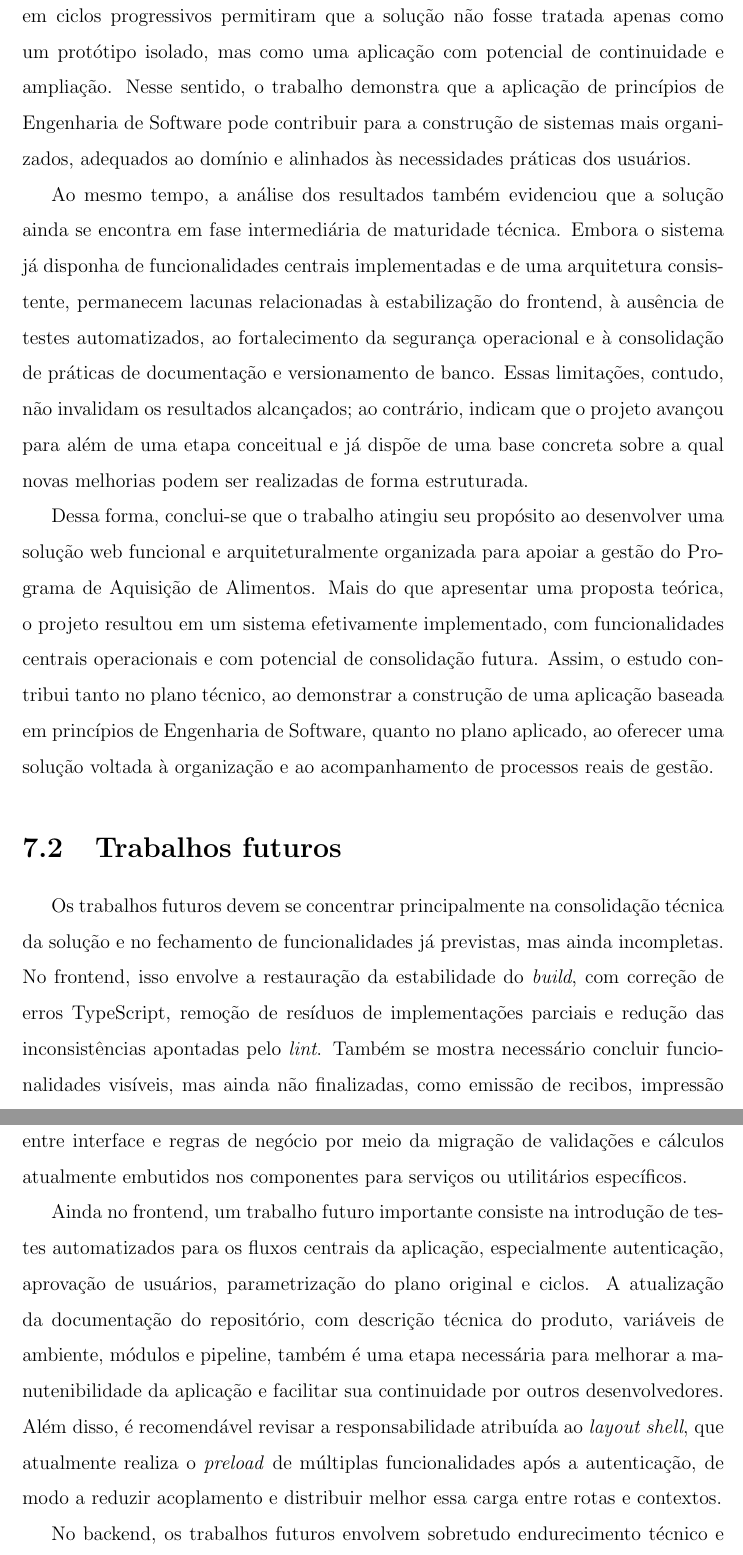
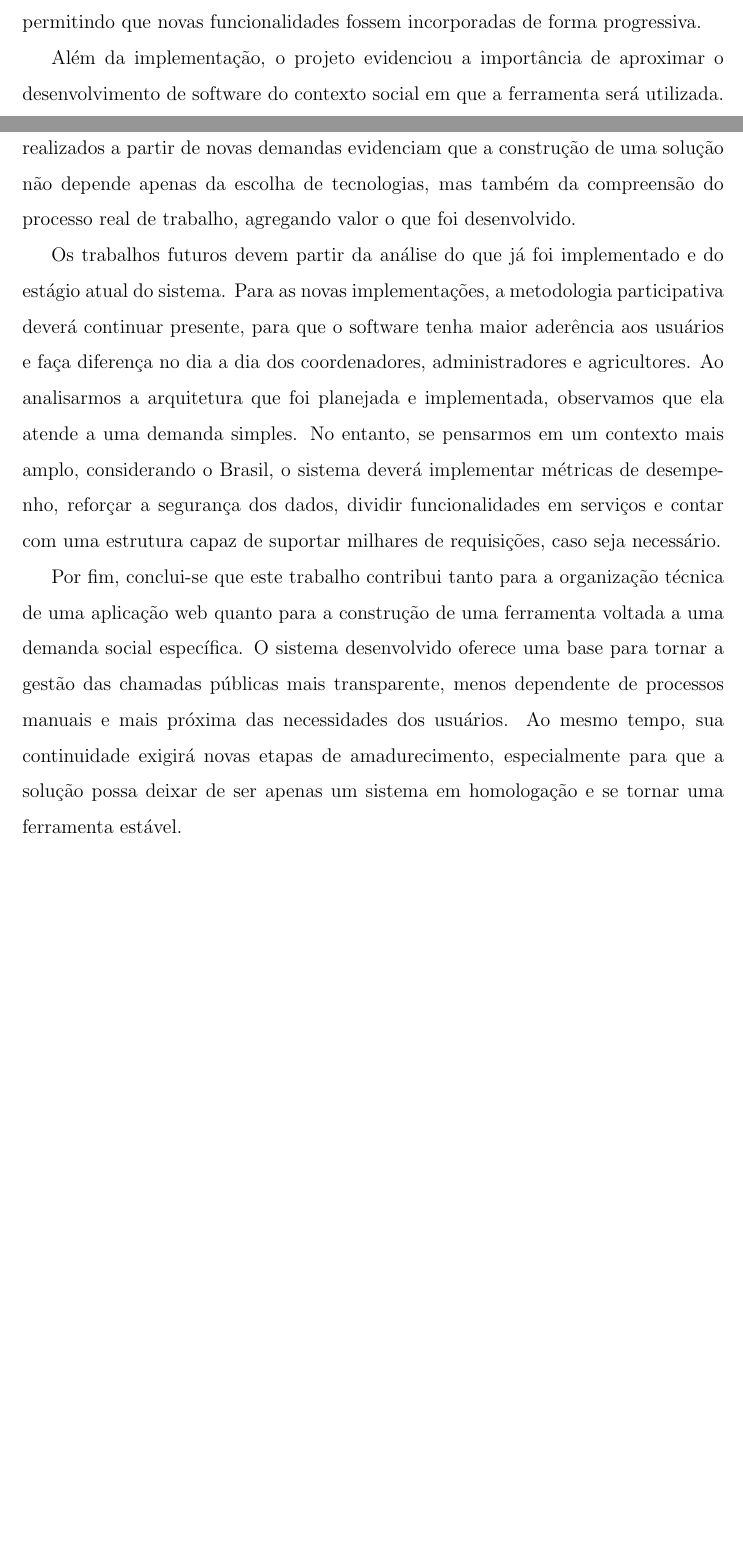
Before and after one commit to wilsonufrj/TCC, a LaTeX thesis (thesis.tex, which reads Textual/chapter07.tex): two parts of pages 61 and 62 of 66 before the commit and two parts of pages 60 and 61 of 64 after it, joined at a grey line, cut at the place of the change, the shorter picture padded with empty space. Compiled offline with pdfLaTeX.

Commit message:
feat: Atualização do nome do projeto e finalização do capítulo 7

```diff
--- a/Textual/chapter07.tex
+++ b/Textual/chapter07.tex
@@ -7 +7,2 @@ O desenvolvimento deste trabalho permitiu a concepção e implementação de um
 
+Entre os resultados alcançados, destacam-se a implementação de fluxos essenciais para o funcionamento da plataforma, funcionalidades que representam uma base importante para a gestão do PAA, pois permitem organizar informações que antes eram acompanhadas principalmente por planilhas e registros manuais. Do ponto de vista técnico, o trabalho atingiu um resultado relevante ao estruturar a aplicação em módulos separados, com contextos bem definidos. A escolha por uma arquitetura modular favoreceu a independência entre a interface e as regras de negócio, permitindo que novas funcionalidades fossem incorporadas de forma progressiva.
@@ -9,18 +9,6 @@ Do ponto de vista arquitetural, os resultados obtidos indicam que a solução fo
 
-Além da materialização técnica do sistema, o trabalho também evidenciou a importância da Engenharia de Software como fundamento para a construção de soluções digitais voltadas a contextos reais de uso. A adoção de uma arquitetura estruturada, a definição de módulos funcionais e a organização do desenvolvimento em ciclos progressivos permitiram que a solução não fosse tratada apenas como um protótipo isolado, mas como uma aplicação com potencial de continuidade e ampliação. Nesse sentido, o trabalho demonstra que a aplicação de princípios de Engenharia de Software pode contribuir para a construção de sistemas mais organizados, adequados ao domínio e alinhados às necessidades práticas dos usuários.
+Além da implementação, o projeto evidenciou a importância de aproximar o desenvolvimento de software do contexto social em que a ferramenta será utilizada. O levantamento de requisitos, as reuniões com os gestores do PAA e os ajustes realizados a partir de novas demandas evidenciam que a construção de uma solução não depende apenas da escolha de tecnologias, mas também da compreensão do processo real de trabalho, agregando valor o que foi desenvolvido.
 
-Ao mesmo tempo, a análise dos resultados também evidenciou que a solução ainda se encontra em fase intermediária de maturidade técnica. Embora o sistema já disponha de funcionalidades centrais implementadas e de uma arquitetura consistente, permanecem lacunas relacionadas à estabilização do frontend, à ausência de testes automatizados, ao fortalecimento da segurança operacional e à consolidação de práticas de documentação e versionamento de banco. Essas limitações, contudo, não invalidam os resultados alcançados; ao contrário, indicam que o projeto avançou para além de uma etapa conceitual e já dispõe de uma base concreta sobre a qual novas melhorias podem ser realizadas de forma estruturada.
+Os trabalhos futuros devem partir da análise do que já foi implementado e do estágio atual do sistema. Para as novas implementações, a metodologia participativa deverá continuar presente, para que o software tenha maior aderência aos usuários e faça diferença no dia a dia dos coordenadores, administradores e agricultores. Ao analisarmos a arquitetura que foi planejada e implementada, observamos que ela atende a uma demanda simples. No entanto, se pensarmos em um contexto mais amplo, considerando o Brasil, o sistema deverá implementar métricas de desempenho, reforçar a segurança dos dados, dividir funcionalidades em serviços e contar com uma estrutura capaz de suportar milhares de requisições, caso seja necessário.
 
-Dessa forma, conclui-se que o trabalho atingiu seu propósito ao desenvolver uma solução web funcional e arquiteturalmente organizada para apoiar a gestão do Programa de Aquisição de Alimentos. Mais do que apresentar uma proposta teórica, o projeto resultou em um sistema efetivamente implementado, com funcionalidades centrais operacionais e com potencial de consolidação futura. Assim, o estudo contribui tanto no plano técnico, ao demonstrar a construção de uma aplicação baseada em princípios de Engenharia de Software, quanto no plano aplicado, ao oferecer uma solução voltada à organização e ao acompanhamento de processos reais de gestão.
-
-\section{Trabalhos futuros}
-
-Os trabalhos futuros devem se concentrar principalmente na consolidação técnica da solução e no fechamento de funcionalidades já previstas, mas ainda incompletas. No frontend, isso envolve a restauração da estabilidade do \textit{build}, com correção de erros TypeScript, remoção de resíduos de implementações parciais e redução das inconsistências apontadas pelo \textit{lint}. Também se mostra necessário concluir funcionalidades visíveis, mas ainda não finalizadas, como emissão de recibos, impressão de relatórios e eventuais telas ou fluxos incompletos, além de reforçar a separação entre interface e regras de negócio por meio da migração de validações e cálculos atualmente embutidos nos componentes para serviços ou utilitários específicos.
-
-Ainda no frontend, um trabalho futuro importante consiste na introdução de testes automatizados para os fluxos centrais da aplicação, especialmente autenticação, aprovação de usuários, parametrização do plano original e ciclos. A atualização da documentação do repositório, com descrição técnica do produto, variáveis de ambiente, módulos e pipeline, também é uma etapa necessária para melhorar a manutenibilidade da aplicação e facilitar sua continuidade por outros desenvolvedores. Além disso, é recomendável revisar a responsabilidade atribuída ao \textit{layout shell}, que atualmente realiza o \textit{preload} de múltiplas funcionalidades após a autenticação, de modo a reduzir acoplamento e distribuir melhor essa carga entre rotas e contextos.
-
-No backend, os trabalhos futuros envolvem sobretudo endurecimento técnico e aumento da robustez operacional. Entre as prioridades, destacam-se a externalização da chave JWT, a adoção de cookies seguros em ambientes HTTPS e a implementação efetiva de autorização baseada em papéis, distinguindo adequadamente agricultores, coordenadores e administradores. Também é recomendada a ativação efetiva de uma estratégia de versionamento de banco de dados, substituindo a dependência de \texttt{ddl-auto=update} como mecanismo principal de evolução do \textit{schema}, bem como a correção de métodos incompletos, inconsistências de modelagem e problemas de padronização em rotas e documentação da API.
-
-Outro eixo importante de evolução está relacionado à ampliação da confiabilidade do sistema. Tanto no frontend quanto no backend, a ausência de testes automatizados expõe o projeto a risco elevado de regressão funcional. Nesse sentido, a criação de testes unitários e de integração para autenticação, criação de edital, parametrização do plano original, criação de ciclos e atualização de entregas deve ser tratada como prioridade. Da mesma forma, o fortalecimento da documentação técnica, a consolidação de um único mecanismo de OpenAPI e a revisão de consultas realizadas em memória no backend são medidas relevantes para aumentar reprodutibilidade, clareza arquitetural e escalabilidade futura da solução.
-
-Por fim, os trabalhos futuros também podem contemplar o aprimoramento da experiência de uso e da observabilidade do sistema. No frontend, isso inclui refinamento da consistência visual, redução de repetição de estilos e melhor encapsulamento das interações. No backend, inclui padronização das mensagens de erro, fortalecimento do tratamento de exceções e adoção de práticas que facilitem monitoramento e operação em ambientes mais exigentes. Assim, a próxima etapa do projeto não exige a reformulação da base já construída, mas sua consolidação, de modo a elevar a solução a um patamar mais seguro de manutenção, evolução e uso ampliado.
+Por fim, conclui-se que este trabalho contribui tanto para a organização técnica de uma aplicação web quanto para a construção de uma ferramenta voltada a uma demanda social específica. O sistema desenvolvido oferece uma base para tornar a gestão das chamadas públicas mais transparente, menos dependente de processos manuais e mais próxima das necessidades dos usuários. Ao mesmo tempo, sua continuidade exigirá novas etapas de amadurecimento, especialmente para que a solução possa deixar de ser apenas um sistema em homologação e se tornar uma ferramenta estável.
```
Also changed, not shown: thesis.tex (+1 -1 lines), Textual/chapter07.tex (3 more changed lines).
